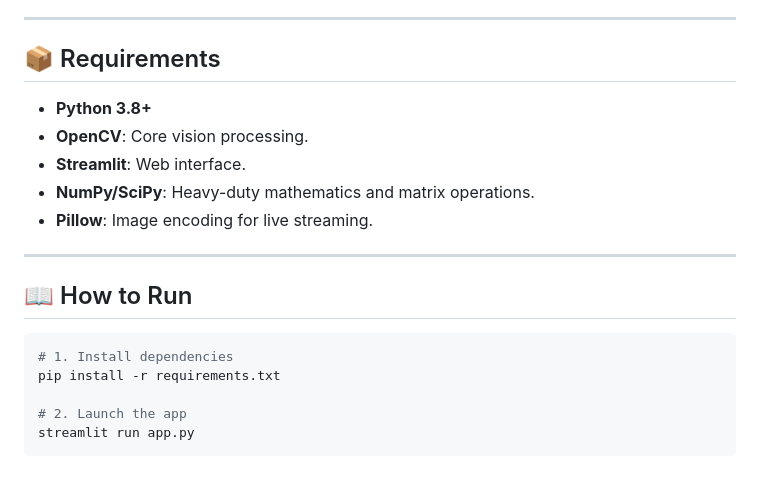
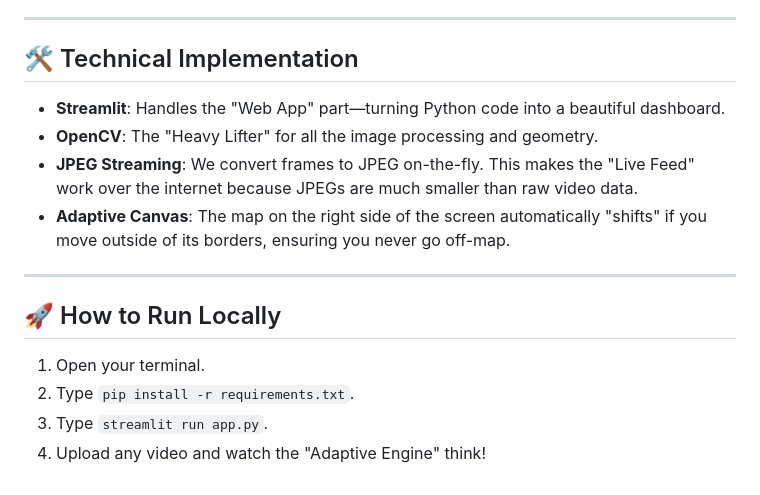
Before and after one commit to Ansh0611/VisionFlow-Adaptive-Tracker, a Markdown page: DOCUMENTATION.md, the part around one of its changes. Drawn GitHub-style.

````diff
--- a/DOCUMENTATION.md
+++ b/DOCUMENTATION.md
@@ -51,20 +47,16 @@ The application provides a premium dark-themed web interface:
 
 ---
 
-## 📦 Requirements
--   **Python 3.8+**
--   **OpenCV**: Core vision processing.
--   **Streamlit**: Web interface.
--   **NumPy/SciPy**: Heavy-duty mathematics and matrix operations.
--   **Pillow**: Image encoding for live streaming.
+## 🛠️ Technical Implementation
+- **Streamlit**: Handles the "Web App" part—turning Python code into a beautiful dashboard.
+- **OpenCV**: The "Heavy Lifter" for all the image processing and geometry.
+- **JPEG Streaming**: We convert frames to JPEG on-the-fly. This makes the "Live Feed" work over the internet because JPEGs are much smaller than raw video data.
+- **Adaptive Canvas**: The map on the right side of the screen automatically "shifts" if you move outside of its borders, ensuring you never go off-map.
 
 ---
 
-## 📖 How to Run
-```bash
-# 1. Install dependencies
-pip install -r requirements.txt
-
-# 2. Launch the app
-streamlit run app.py
-```
+## 🚀 How to Run Locally
+1.  Open your terminal.
+2.  Type `pip install -r requirements.txt`.
+3.  Type `streamlit run app.py`.
+4.  Upload any video and watch the "Adaptive Engine" think!
````
Also changed, not shown: other parts of DOCUMENTATION.md (+33 -37 lines).
